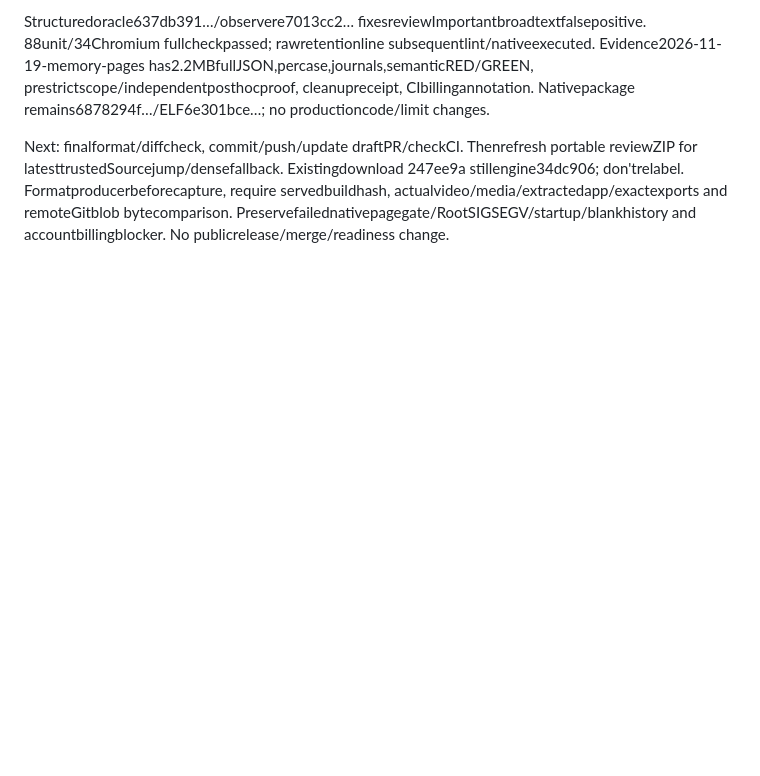
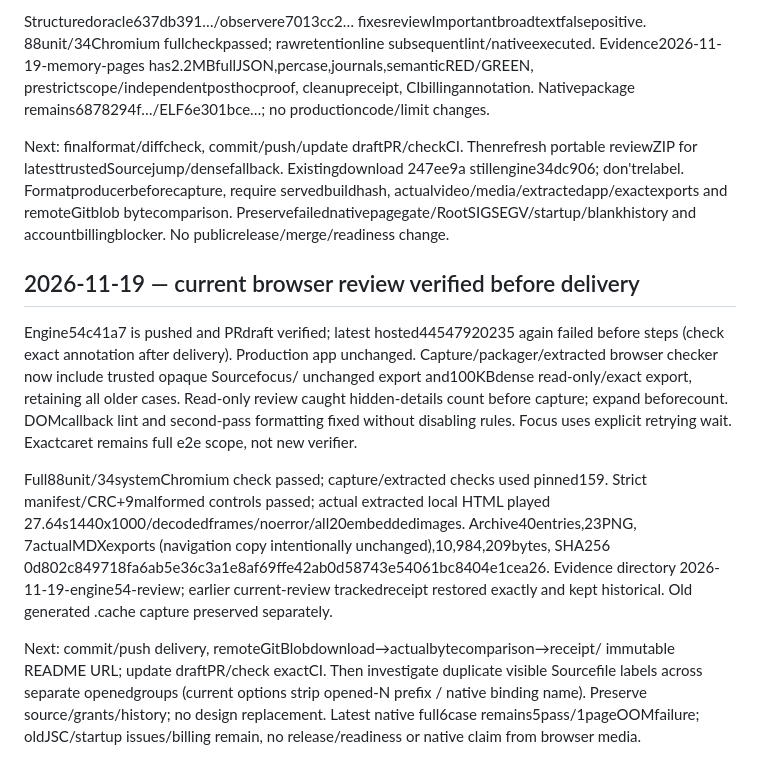
Before and after one commit to TomasDelon/programmable-notes, a Markdown page: docs/AGENT_PROGRESS.md, the part around the change. Rendered like a GitHub page; blank space fills up the shorter version.

```diff
--- a/docs/AGENT_PROGRESS.md
+++ b/docs/AGENT_PROGRESS.md
@@ -1435,3 +1435,28 @@ portable reviewZIP for latesttrustedSourcejump/densefallback. Existingdownload
 servedbuildhash, actualvideo/media/extractedapp/exactexports and remoteGitblob
 bytecomparison. Preservefailednativepagegate/RootSIGSEGV/startup/blankhistory and
 accountbillingblocker. No publicrelease/merge/readiness change.
+
+## 2026-11-19 — current browser review verified before delivery
+
+Engine54c41a7 is pushed and PRdraft verified; latest hosted44547920235 again failed
+before steps (check exact annotation after delivery). Production app unchanged.
+Capture/packager/extracted browser checker now include trusted opaque Sourcefocus/
+unchanged export and100KBdense read-only/exact export, retaining all older cases.
+Read-only review caught hidden-details count before capture; expand beforecount.
+DOMcallback lint and second-pass formatting fixed without disabling rules. Focus
+uses explicit retrying wait. Exactcaret remains full e2e scope, not new verifier.
+
+Full88unit/34systemChromium check passed; capture/extracted checks used pinned159.
+Strict manifest/CRC+9malformed controls passed; actual extracted local HTML played
+27.64s1440x1000/decodedframes/noerror/all20embeddedimages. Archive40entries,23PNG,
+7actualMDXexports (navigation copy intentionally unchanged),10,984,209bytes, SHA256
+0d802c849718fa6ab5e36c3a1e8af69ffe42ab0d58743e54061bc8404e1cea26. Evidence directory
+2026-11-19-engine54-review; earlier current-review trackedreceipt restored exactly
+and kept historical. Old generated .cache capture preserved separately.
+
+Next: commit/push delivery, remoteGitBlobdownload→actualbytecomparison→receipt/
+immutable README URL; update draftPR/check exactCI. Then investigate duplicate
+visible Sourcefile labels across separate openedgroups (current options strip
+opened-N prefix / native binding name). Preserve source/grants/history; no design
+replacement. Latest native full6case remains5pass/1pageOOMfailure; oldJSC/startup
+issues/billing remain, no release/readiness or native claim from browser media.
```
Also changed, not shown: docs/IMPLEMENTATION_STATUS.md (+6 -6 lines), docs/demo/README.md (+47 -52 lines), docs/demo/dense-fallback.png (added), docs/demo/source-navigation.png (added), 14 other files.
